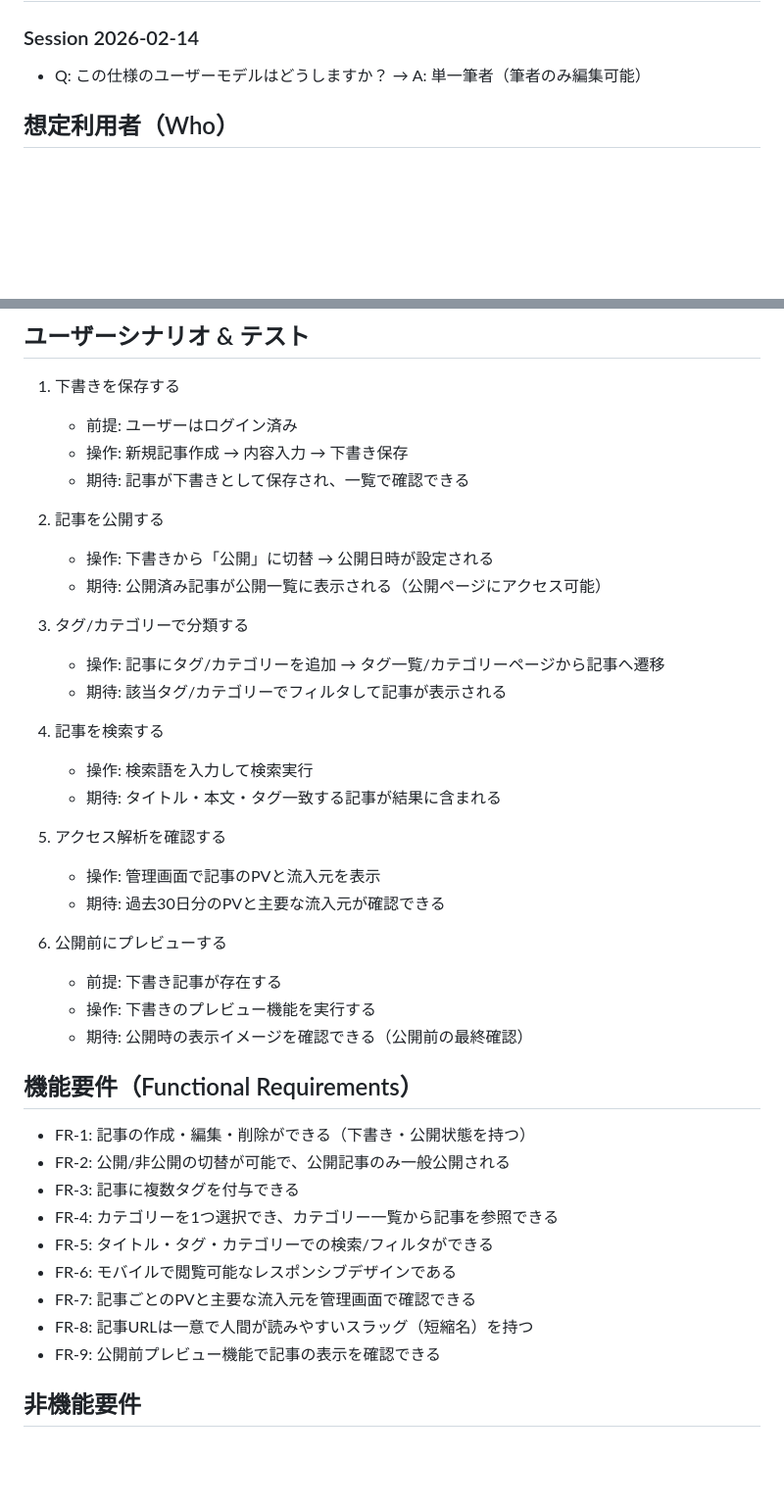
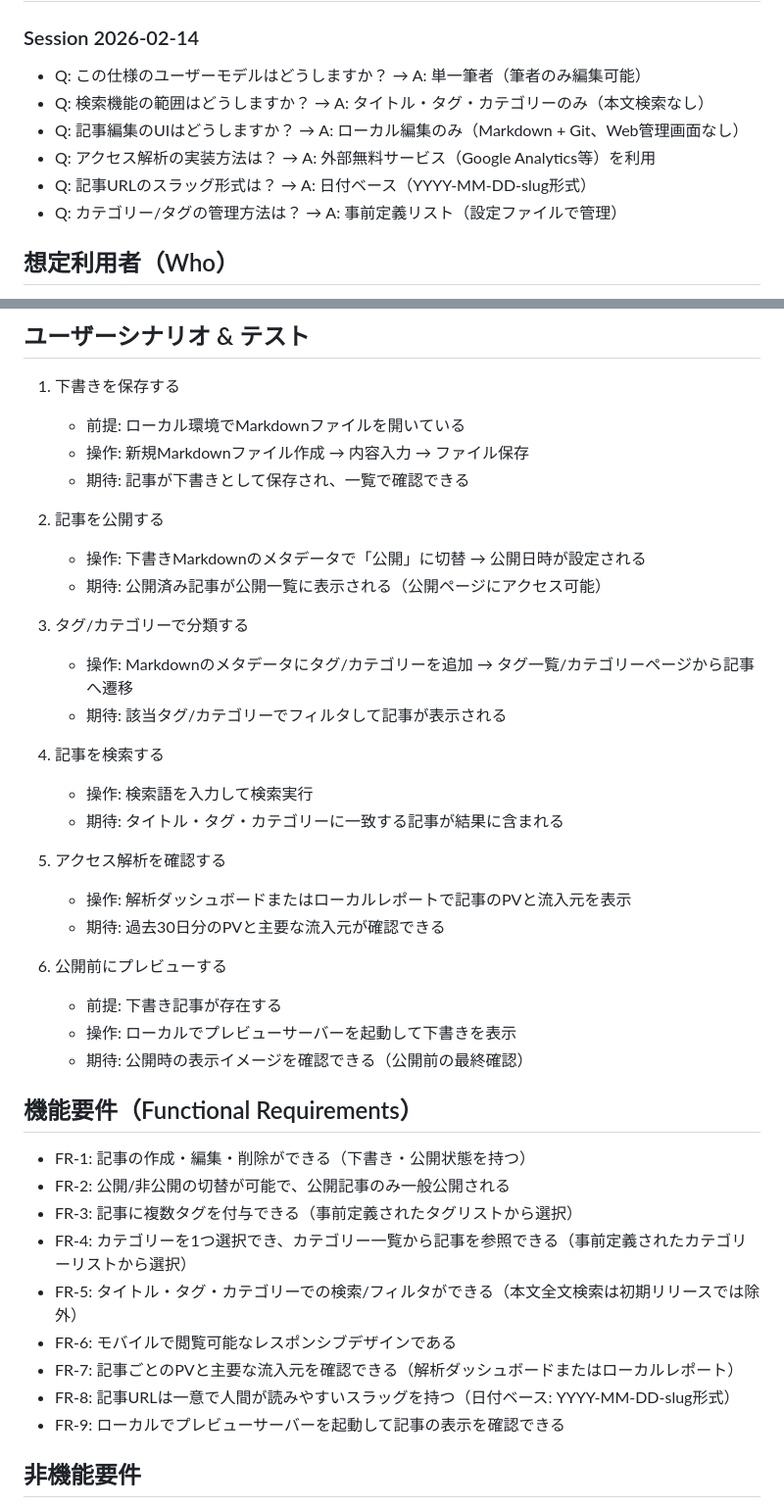
Before and after one commit to kosyo1204/my-main-blog, a Markdown page: specs/1-learning-log-blog/spec.md, 2 parts joined by grey strips. Shown at 98% size. Rendered like a GitHub page; blank space fills up the shorter version.

Commit message:
spec: complete clarification session - search scope, editing UI, analytics, URL format, tag/category management

```diff
--- a/specs/1-learning-log-blog/spec.md
+++ b/specs/1-learning-log-blog/spec.md
@@ -19,6 +19,11 @@
 ### Session 2026-02-14
 
 - Q: この仕様のユーザーモデルはどうしますか？ → A: 単一筆者（筆者のみ編集可能）
+- Q: 検索機能の範囲はどうしますか？ → A: タイトル・タグ・カテゴリーのみ（本文検索なし）
+- Q: 記事編集のUIはどうしますか？ → A: ローカル編集のみ（Markdown + Git、Web管理画面なし）
+- Q: アクセス解析の実装方法は？ → A: 外部無料サービス（Google Analytics等）を利用
+- Q: 記事URLのスラッグ形式は？ → A: 日付ベース（YYYY-MM-DD-slug形式）
+- Q: カテゴリー/タグの管理方法は？ → A: 事前定義リスト（設定ファイルで管理）
 
 ## 想定利用者（Who）
 - 主: 筆者（コンテンツ作成者、編集権限を持つ単一ユーザー）
@@ -35,41 +40,41 @@
 
 ## ユーザーシナリオ & テスト
 1. 下書きを保存する
-   - 前提: ユーザーはログイン済み
-   - 操作: 新規記事作成 → 内容入力 → 下書き保存
+   - 前提: ローカル環境でMarkdownファイルを開いている
+   - 操作: 新規Markdownファイル作成 → 内容入力 → ファイル保存
    - 期待: 記事が下書きとして保存され、一覧で確認できる
 
 2. 記事を公開する
-   - 操作: 下書きから「公開」に切替 → 公開日時が設定される
+   - 操作: 下書きMarkdownのメタデータで「公開」に切替 → 公開日時が設定される
    - 期待: 公開済み記事が公開一覧に表示される（公開ページにアクセス可能）
 
 3. タグ/カテゴリーで分類する
-   - 操作: 記事にタグ/カテゴリーを追加 → タグ一覧/カテゴリーページから記事へ遷移
+   - 操作: Markdownのメタデータにタグ/カテゴリーを追加 → タグ一覧/カテゴリーページから記事へ遷移
    - 期待: 該当タグ/カテゴリーでフィルタして記事が表示される
 
 4. 記事を検索する
    - 操作: 検索語を入力して検索実行
-   - 期待: タイトル・本文・タグ一致する記事が結果に含まれる
+   - 期待: タイトル・タグ・カテゴリーに一致する記事が結果に含まれる
 
 5. アクセス解析を確認する
-   - 操作: 管理画面で記事のPVと流入元を表示
+   - 操作: 解析ダッシュボードまたはローカルレポートで記事のPVと流入元を表示
    - 期待: 過去30日分のPVと主要な流入元が確認できる
 
 6. 公開前にプレビューする
    - 前提: 下書き記事が存在する
-   - 操作: 下書きのプレビュー機能を実行する
+   - 操作: ローカルでプレビューサーバーを起動して下書きを表示
    - 期待: 公開時の表示イメージを確認できる（公開前の最終確認）
 
 ## 機能要件（Functional Requirements）
 - FR-1: 記事の作成・編集・削除ができる（下書き・公開状態を持つ）
 - FR-2: 公開/非公開の切替が可能で、公開記事のみ一般公開される
-- FR-3: 記事に複数タグを付与できる
-- FR-4: カテゴリーを1つ選択でき、カテゴリー一覧から記事を参照できる
-- FR-5: タイトル・タグ・カテゴリーでの検索/フィルタができる
+- FR-3: 記事に複数タグを付与できる（事前定義されたタグリストから選択）
+- FR-4: カテゴリーを1つ選択でき、カテゴリー一覧から記事を参照できる（事前定義されたカテゴリーリストから選択）
+- FR-5: タイトル・タグ・カテゴリーでの検索/フィルタができる（本文全文検索は初期リリースでは除外）
 - FR-6: モバイルで閲覧可能なレスポンシブデザインである
-- FR-7: 記事ごとのPVと主要な流入元を管理画面で確認できる
-- FR-8: 記事URLは一意で人間が読みやすいスラッグ（短縮名）を持つ
-- FR-9: 公開前プレビュー機能で記事の表示を確認できる
+- FR-7: 記事ごとのPVと主要な流入元を確認できる（解析ダッシュボードまたはローカルレポート）
+- FR-8: 記事URLは一意で人間が読みやすいスラッグを持つ（日付ベース: YYYY-MM-DD-slug形式）
+- FR-9: ローカルでプレビューサーバーを起動して記事の表示を確認できる
 
 ## 非機能要件
 - NFR-1: Gitでソース管理されること
```
Also changed, not shown: other parts of specs/1-learning-log-blog/spec.md (+9 -9 lines).
